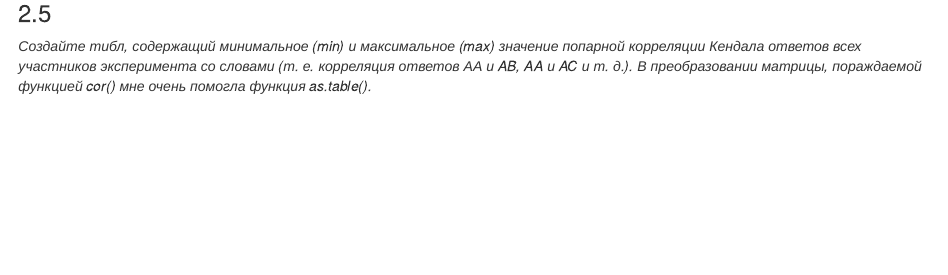
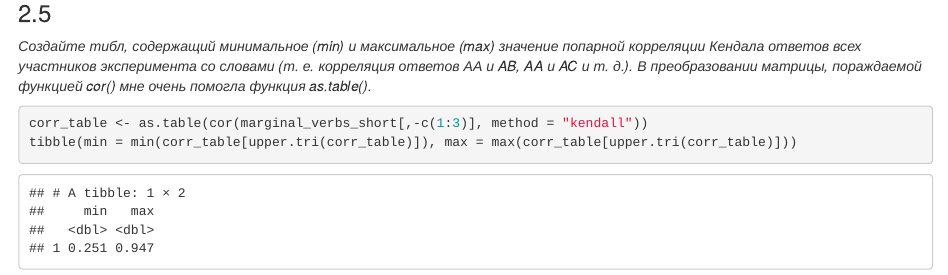
Before and after one commit to SoDipole/2018_hse_data_analysis, an R Markdown document (hw1_agreement/hw1.Rmd): the page in a window 1100 px wide, from 3040 px down. Rendered offline with R 4.5, knitr and Pandoc, with nearby package versions; some code elsewhere in the file could not run offline.

Commit message:
adding 2.5

````diff
--- a/hw1_agreement/hw1.Rmd
+++ b/hw1_agreement/hw1.Rmd
@@ -93,5 +93,6 @@ icc(marginal_verbs_short[,-c(1:3)], model = "twoway", type = "agreement")
 ### 2.5
 _Создайте тибл, содержащий минимальное (min) и максимальное (max) значение попарной корреляции Кендала ответов всех участников эксперимента со словами (т. е. корреляция ответов АА и AB, AA и AC и т. д.). В преобразовании матрицы, пораждаемой функцией cor() мне очень помогла функция as.table()._
 ``` {r}
-
+corr_table <- as.table(cor(marginal_verbs_short[,-c(1:3)], method = "kendall"))
+tibble(min = min(corr_table[upper.tri(corr_table)]), max = max(corr_table[upper.tri(corr_table)]))
 ```
````
